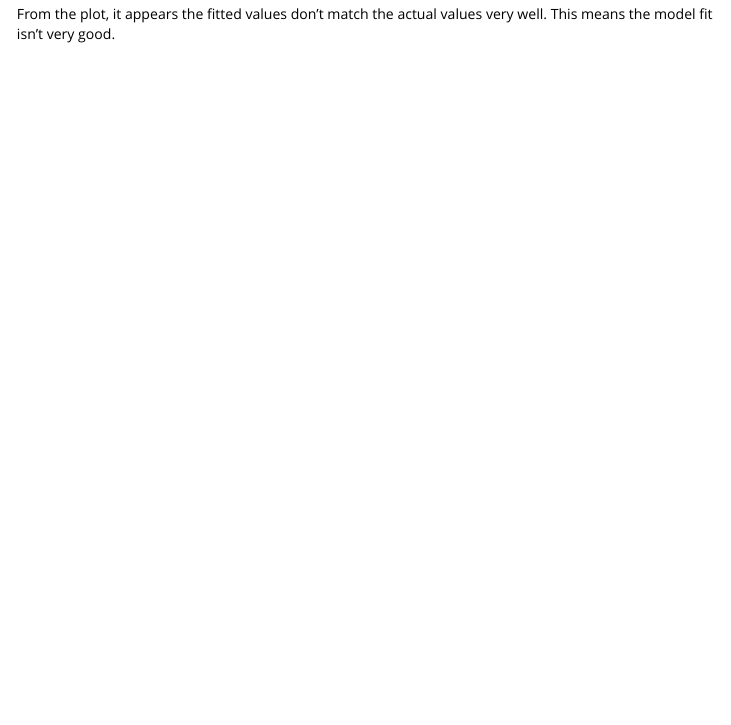
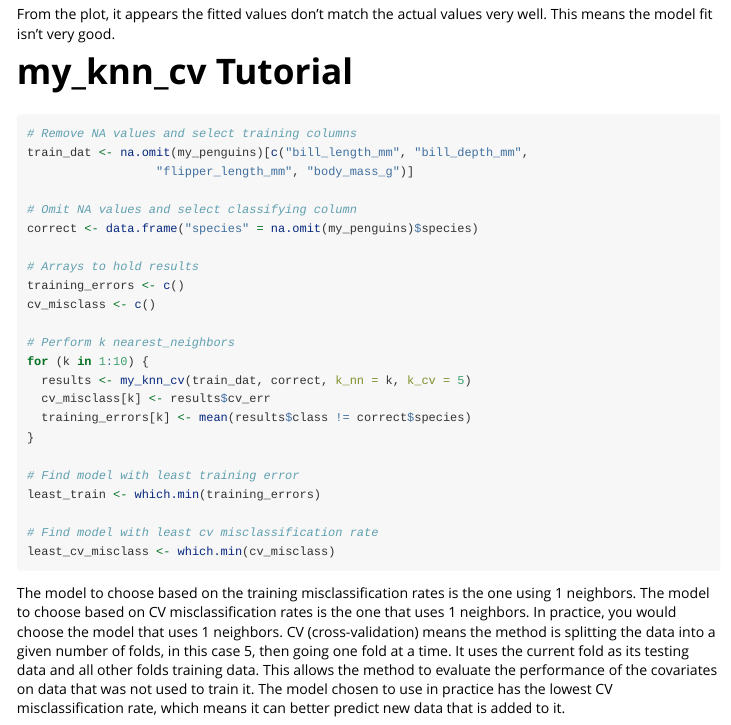
Before and after one commit to CamSims/myfirstpackage, an R Markdown document (vignettes/tutorial.Rmd): the page in a window 1100 px wide, from 2570 px down. Rendered offline with R 4.5, knitr and Pandoc, with nearby package versions; code that draws random numbers runs with fixed seeds of ours; common packages that the code uses without loading them are loaded.

Commit message:
Add my_knn_cv tutorial

````diff
--- a/vignettes/tutorial.Rmd
+++ b/vignettes/tutorial.Rmd
@@ -107,3 +107,6 @@ ggplot(mapping = aes(x = fitted, y = my_gapminder$lifeExp)) + geom_line() +
 
 From the plot, it appears the fitted values don't match the actual values very
 well. This means the model fit isn't very good.
+
+
+# my_knn_cv Tutorial
@@ -109,0 +115,36 @@ well. This means the model fit isn't very good.
+# Remove NA values and select training columns
+train_dat <- na.omit(my_penguins)[c("bill_length_mm", "bill_depth_mm",
+                  "flipper_length_mm", "body_mass_g")]
+
+# Omit NA values and select classifying column
+correct <- data.frame("species" = na.omit(my_penguins)$species)
+
+# Arrays to hold results
+training_errors <- c()
+cv_misclass <- c()
+
+# Perform k nearest_neighbors
+for (k in 1:10) {
+  results <- my_knn_cv(train_dat, correct, k_nn = k, k_cv = 5)
+  cv_misclass[k] <- results$cv_err
+  training_errors[k] <- mean(results$class != correct$species)
+}
+
+# Find model with least training error
+least_train <- which.min(training_errors)
+
+# Find model with least cv misclassification rate
+least_cv_misclass <- which.min(cv_misclass)
+```
+
+The model to choose based on the training misclassification rates is the one
+using `r least_train` neighbors. The model to choose based on CV
+misclassification rates is the one that uses `r least_cv_misclass` neighbors. In
+practice, you would choose the model that uses `r least_cv_misclass` neighbors.
+CV (cross-validation) means the method is splitting the data into a given number
+of folds, in this case 5, then going one fold at a time. It uses the current
+fold as its testing data and all other folds training data. This allows the
+method to evaluate the performance of the covariates on data that was not used
+to train it. The model chosen to use in practice has the lowest CV
+misclassification rate, which means it can better predict new data that is added
+to it.
````
Also changed, not shown: vignettes/tutorial.Rmd (2 more changed lines).
